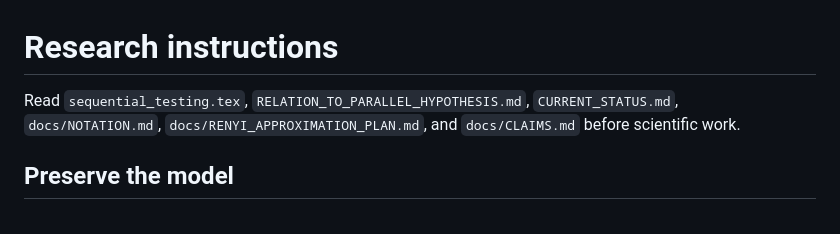
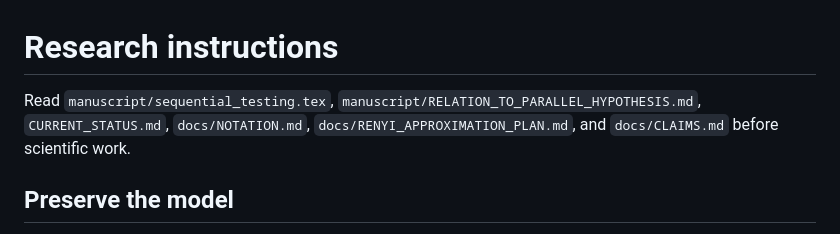
Before and after one commit to esig626/sequential_testing, a Markdown page: AGENTS.md, the part around the change. Drawn GitHub-style.

Commit message:
Update research instructions for manuscript folder

```diff
--- a/AGENTS.md
+++ b/AGENTS.md
@@ -1,6 +1,6 @@
 # Research instructions
 
-Read `sequential_testing.tex`, `RELATION_TO_PARALLEL_HYPOTHESIS.md`, `CURRENT_STATUS.md`, `docs/NOTATION.md`, `docs/RENYI_APPROXIMATION_PLAN.md`, and `docs/CLAIMS.md` before scientific work.
+Read `manuscript/sequential_testing.tex`, `manuscript/RELATION_TO_PARALLEL_HYPOTHESIS.md`, `CURRENT_STATUS.md`, `docs/NOTATION.md`, `docs/RENYI_APPROXIMATION_PLAN.md`, and `docs/CLAIMS.md` before scientific work.
 
 ## Preserve the model
 
```
